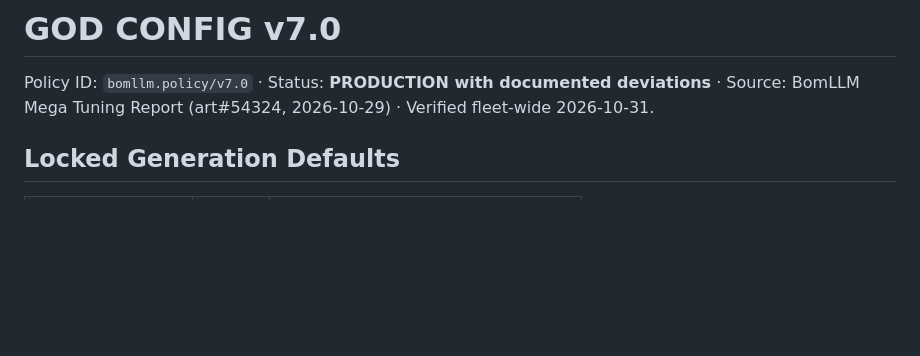
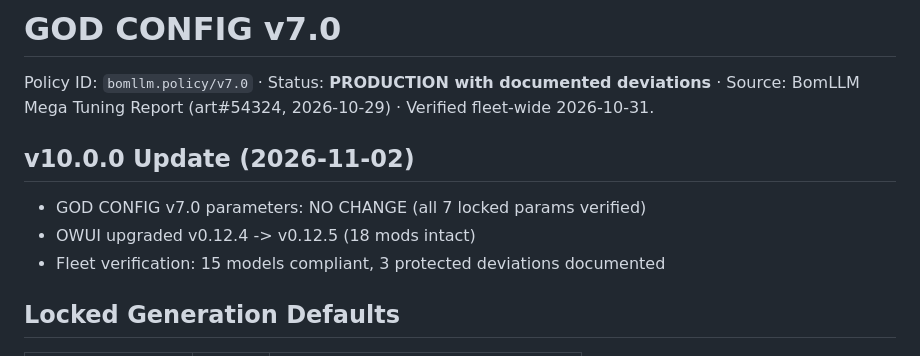
Before and after one commit to siamcafe/bomllm, a Markdown page: GOD_CONFIG.md, the part around the change. GitHub-like rendering; blank space fills up the shorter version.

```diff
--- a/GOD_CONFIG.md
+++ b/GOD_CONFIG.md
@@ -1,6 +1,12 @@
 # GOD CONFIG v7.0
 
 Policy ID: `bomllm.policy/v7.0` · Status: **PRODUCTION with documented deviations** · Source: BomLLM Mega Tuning Report (art#54324, 2026-10-29) · Verified fleet-wide 2026-10-31.
+
+## v10.0.0 Update (2026-11-02)
+
+- GOD CONFIG v7.0 parameters: NO CHANGE (all 7 locked params verified)
+- OWUI upgraded v0.12.4 -> v0.12.5 (18 mods intact)
+- Fleet verification: 15 models compliant, 3 protected deviations documented
 
 ## Locked Generation Defaults
 
```
Also changed, not shown: CHANGELOG.md (+22 -0 lines), README.md (+9 -8 lines), images/hero_banner_v10.png (added), 1 other file.
